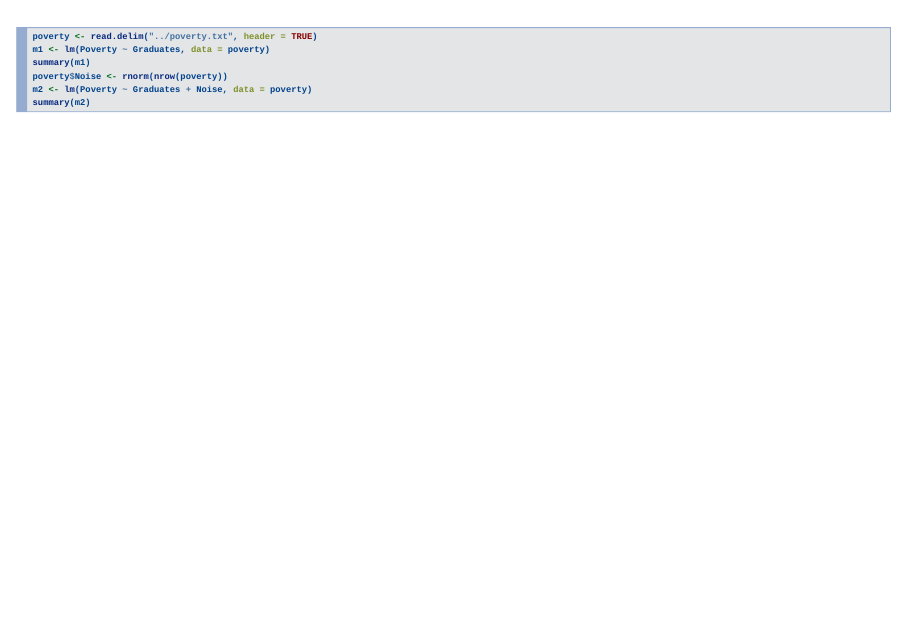
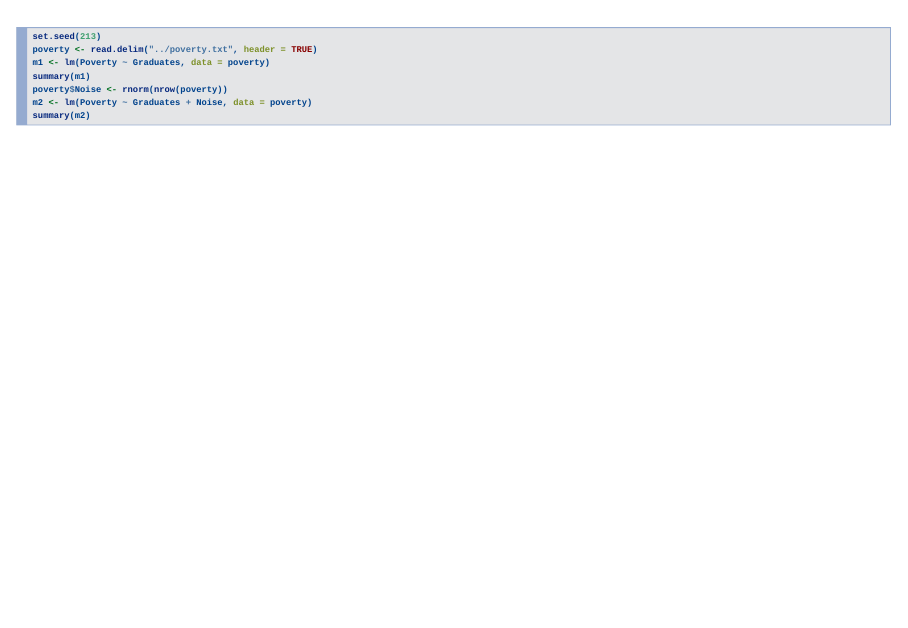
Before and after one commit to Mason-DataMaterials/math-141, an R Markdown document (assets/week-12/12C-model-selection.Rmd): page 15 of 15. Rendered offline with R 4.5, knitr and Pandoc, with nearby package versions; drawn as Slidy slides in place of the format the file asks for.

Commit message:
provide seed.

````diff
--- a/assets/week-12/12C-model-selection.Rmd
+++ b/assets/week-12/12C-model-selection.Rmd
@@ -182,6 +182,7 @@ summary(mBEST)$adj.r.squared
 ## {.smaller}
 
 ```{r, eval = FALSE}
+set.seed(213)
 poverty <- read.delim("../poverty.txt", header = TRUE)
 m1 <- lm(Poverty ~ Graduates, data = poverty)
 summary(m1)
````
Also changed, not shown: assets/week-12/12C-model-selection.html (added).
